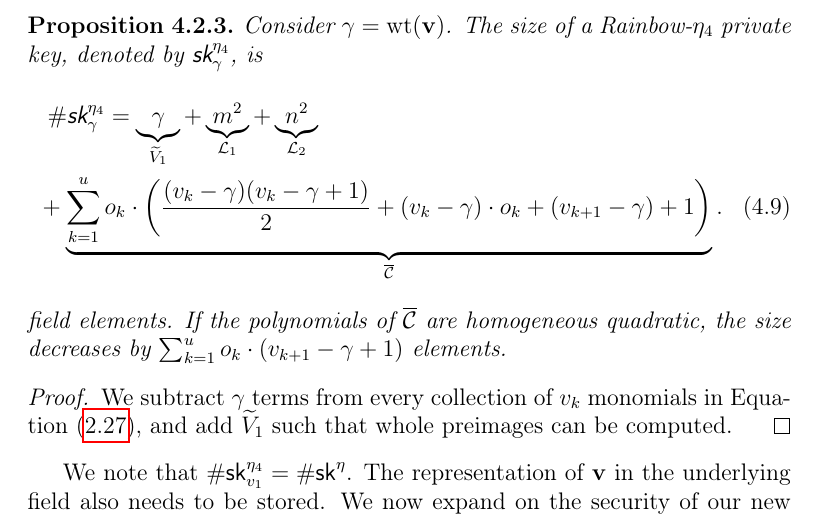
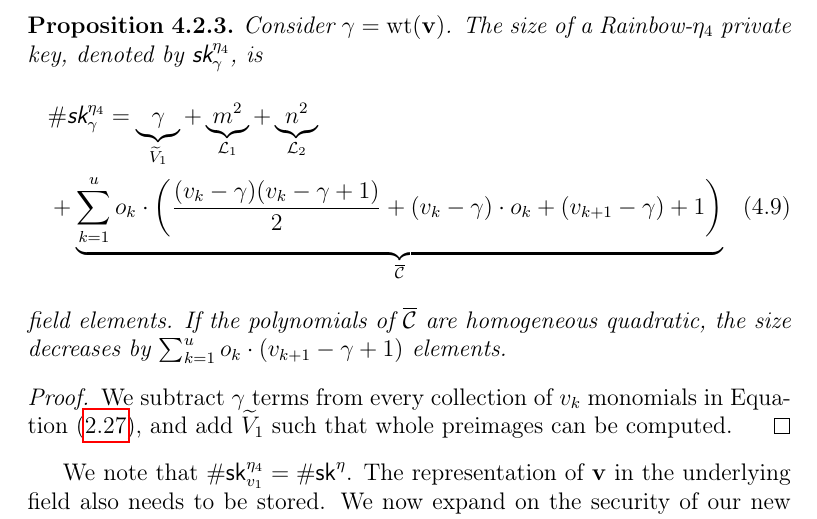
Before and after one commit to zambonin/msc, a LaTeX thesis (main.tex): part of page 62 of 80, cut so that both start at the same text. Compiled offline with pdfLaTeX.

Commit message:
overleaf_to_git: update main.tex from r16441 to r16442

```diff
--- a/main.tex
+++ b/main.tex
@@ -1469,7 +1469,7 @@ We note that there is no need to provide a reconstruction procedure of $\overlin
       + \underbrace{m^{2}}_{\mathcal{L}_{1}}
       + \underbrace{n^{2}}_{\mathcal{L}_{2}} \\
       + \underbrace{\sum_{k = 1}^{u} o_{k} \cdot \left( \frac{(v_{k} - \gamma)(v_{k} - \gamma + 1)}{2}
-        + (v_{k} - \gamma) \cdot o_{k} + (v_{k + 1} - \gamma) + 1 \right)}_{\overline{\mathcal{C}}}.
+        + (v_{k} - \gamma) \cdot o_{k} + (v_{k + 1} - \gamma) + 1 \right)}_{\overline{\mathcal{C}}}
   \end{multline}
   field elements. If the polynomials of $\overline{\mathcal{C}}$ are homogeneous quadratic, the size decreases by $\sum_{k = 1}^{u} o_{k} \cdot (v_{k + 1} - \gamma + 1)$ elements.
 \end{proposition}
```
